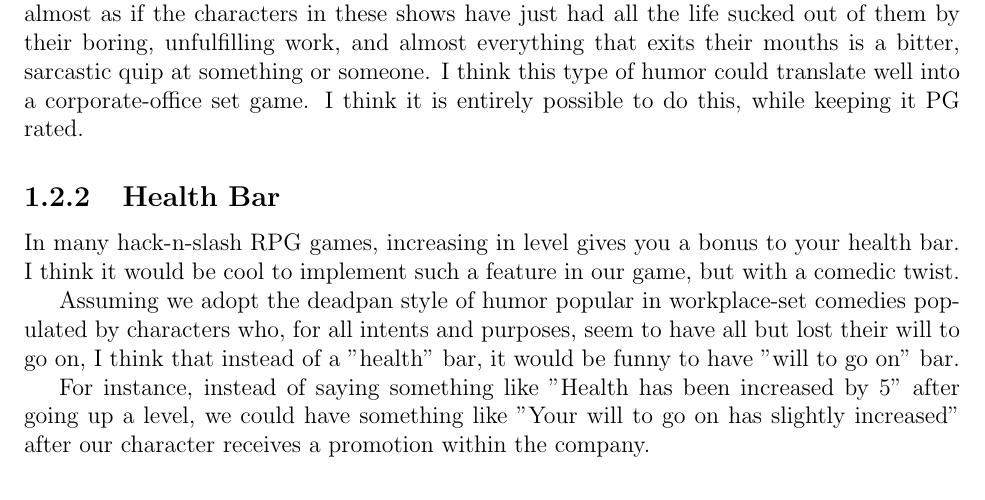
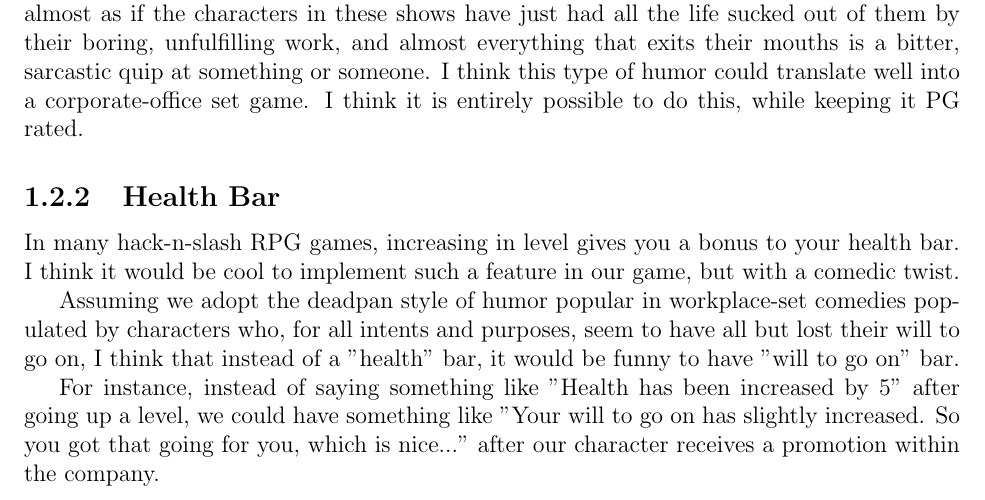
Before and after one commit to CS383-HW1/Direction, a LaTeX document (project_direction.tex): part of page 4 of 5, cut so that both start at the same text. Compiled offline with pdfLaTeX.

Commit message:
Update project_direction.tex

```diff
--- a/project_direction.tex
+++ b/project_direction.tex
@@ -164,8 +164,8 @@ by characters who, for all intents and purposes, seem to have all but lost their
 to go on, I think that instead of a "health" bar, it would be funny to have "will to go on" bar.
 
 For instance, instead of saying something like "Health has been increased by 5" after going
-up a level, we could have something like "Your will to go on has slightly increased" after
-our character receives a promotion within the company.
+up a level, we could have something like "Your will to go on has slightly increased. So you got that going for you,
+which is nice..." after our character receives a promotion within the company.
 \end{subsection}
 \end{section}
 
```
